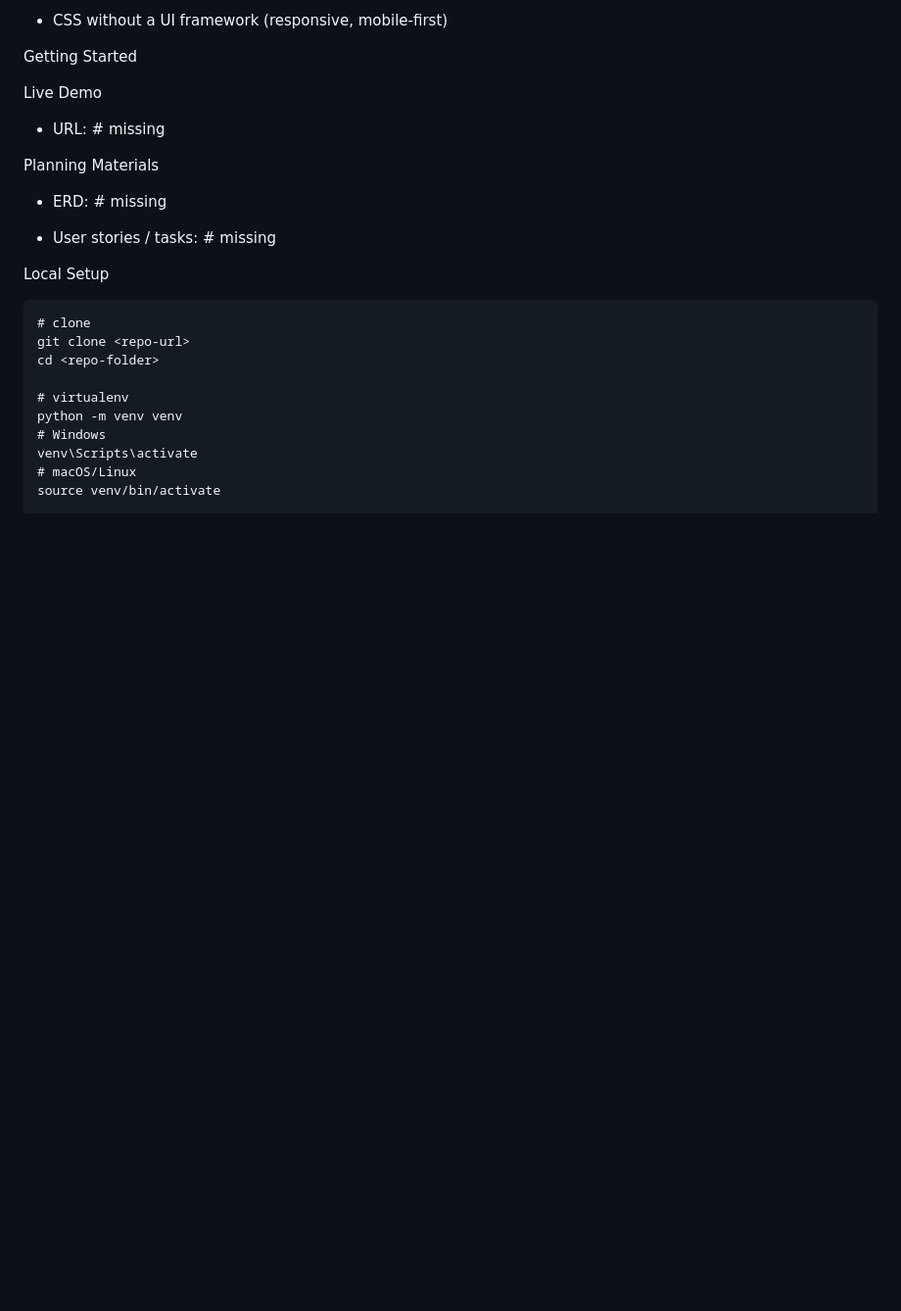
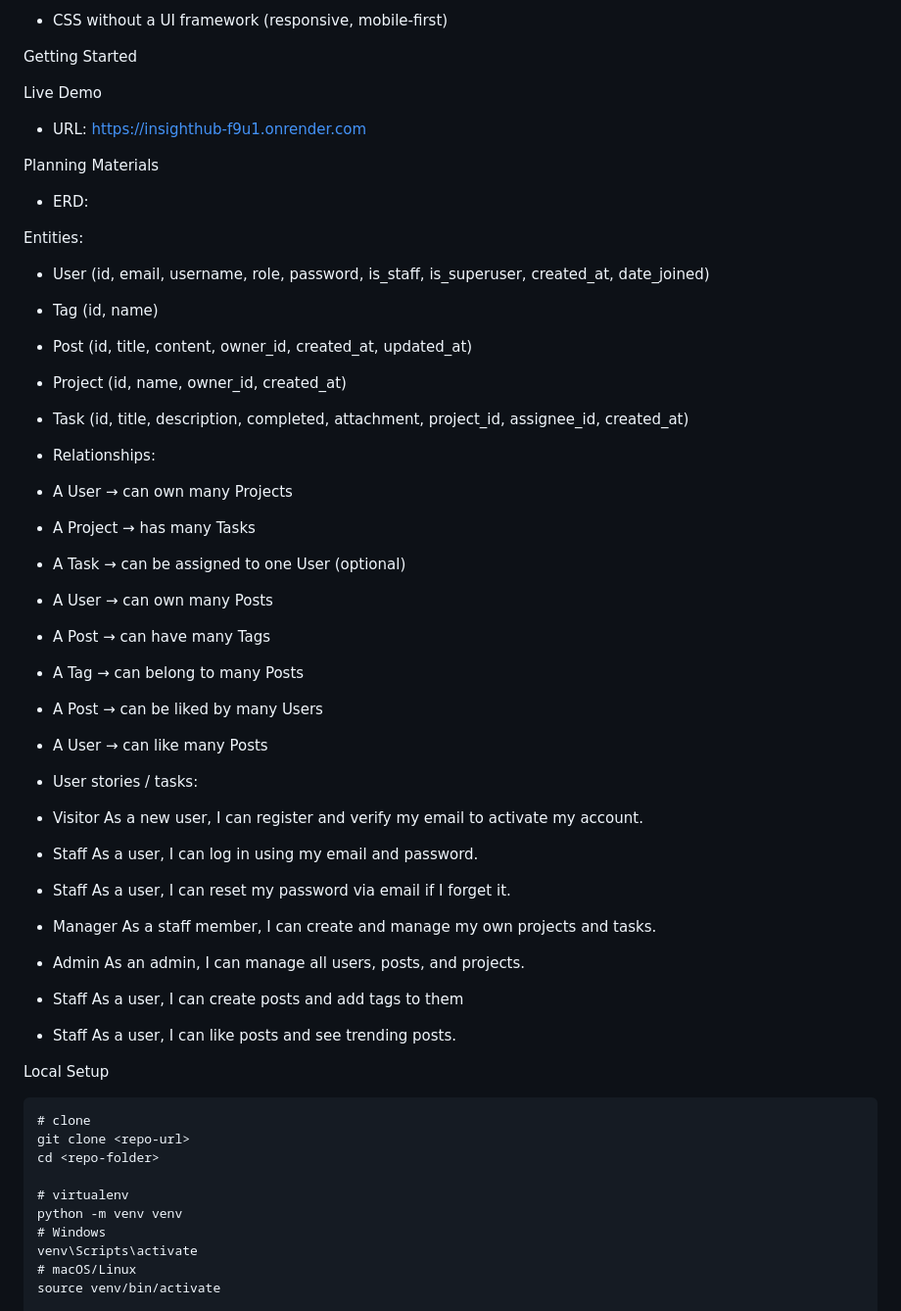
Before and after one commit to Mohammad-Malaabeh/InsightHub, a Markdown page: README.md, the part around the change. Shown: that part at 98% size. Drawn GitHub-style; blank space fills up the shorter version.

Commit message:
improve the readme

```diff
--- a/README.md
+++ b/README.md
@@ -44,14 +44,53 @@ Getting Started
 Live Demo
 
 
-- URL: # missing
+- URL: https://insighthub-f9u1.onrender.com
 
 Planning Materials
 
 
-- ERD: # missing
+- ERD:
 
-- User stories / tasks: # missing
+Entities:
+
+- User (id, email, username, role, password, is_staff, is_superuser, created_at, date_joined)
+
+- Tag (id, name)
+
+- Post (id, title, content, owner_id, created_at, updated_at)
+
+- Project (id, name, owner_id, created_at)
+
+- Task (id, title, description, completed, attachment, project_id, assignee_id, created_at)
+
+
+- Relationships:
+
+- A User → can own many Projects
+
+- A Project → has many Tasks
+
+- A Task → can be assigned to one User (optional)
+
+- A User → can own many Posts
+
+- A Post → can have many Tags
+
+- A Tag → can belong to many Posts
+
+- A Post → can be liked by many Users
+
+- A User → can like many Posts
+
+- User stories / tasks:
+
+- Visitor		As a new user, I can register and verify my email to activate my account.
+- Staff			As a user, I can log in using my email and password.
+- Staff			As a user, I can reset my password via email if I forget it.
+- Manager		As a staff member, I can create and manage my own projects and tasks.
+- Admin			As an admin, I can manage all users, posts, and projects.
+- Staff			As a user, I can create posts and add tags to them
+- Staff			As a user, I can like posts and see trending posts.
 
 Local Setup
 
```
